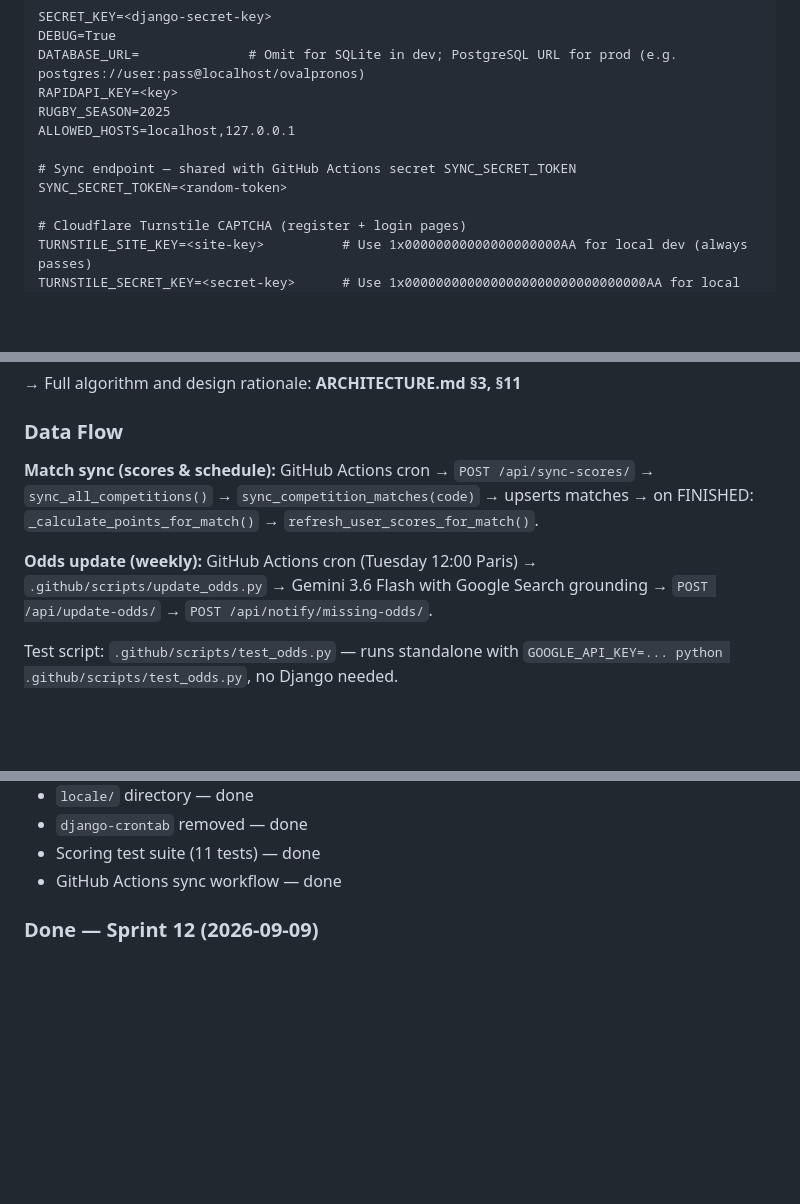
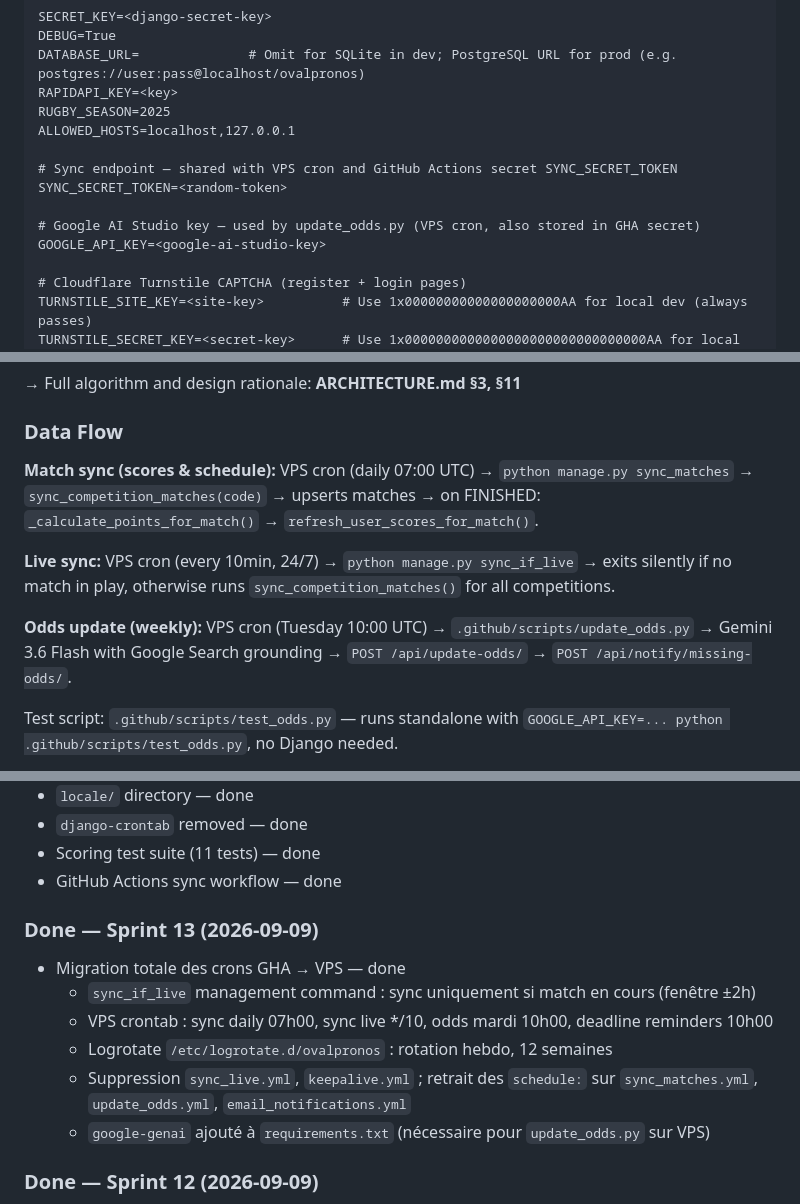
Before and after one commit to AmauryArmengaud/Ovalpronos, a Markdown page: CLAUDE.md, 3 parts joined by grey strips. Rendered like a GitHub page; blank space fills up the shorter version.

```diff
--- a/CLAUDE.md
+++ b/CLAUDE.md
@@ -123,8 +128,11 @@ RAPIDAPI_KEY=<key>
 RUGBY_SEASON=2025
 ALLOWED_HOSTS=localhost,127.0.0.1
 
-# Sync endpoint — shared with GitHub Actions secret SYNC_SECRET_TOKEN
+# Sync endpoint — shared with VPS cron and GitHub Actions secret SYNC_SECRET_TOKEN
 SYNC_SECRET_TOKEN=<random-token>
+
+# Google AI Studio key — used by update_odds.py (VPS cron, also stored in GHA secret)
+GOOGLE_API_KEY=<google-ai-studio-key>
 
 # Cloudflare Turnstile CAPTCHA (register + login pages)
 TURNSTILE_SITE_KEY=<site-key>          # Use 1x00000000000000000000AA for local dev (always passes)
@@ -189,9 +197,11 @@ Scoring logic: `apps/predictions/services.py::calculate_points()`. Orchestration
 
 ### Data Flow
 
-**Match sync (scores & schedule):** GitHub Actions cron → `POST /api/sync-scores/` → `sync_all_competitions()` → `sync_competition_matches(code)` → upserts matches → on FINISHED: `_calculate_points_for_match()` → `refresh_user_scores_for_match()`.
+**Match sync (scores & schedule):** VPS cron (daily 07:00 UTC) → `python manage.py sync_matches` → `sync_competition_matches(code)` → upserts matches → on FINISHED: `_calculate_points_for_match()` → `refresh_user_scores_for_match()`.
 
-**Odds update (weekly):** GitHub Actions cron (Tuesday 12:00 Paris) → `.github/scripts/update_odds.py` → Gemini 3.6 Flash with Google Search grounding → `POST /api/update-odds/` → `POST /api/notify/missing-odds/`.
+**Live sync:** VPS cron (every 10min, 24/7) → `python manage.py sync_if_live` → exits silently if no match in play, otherwise runs `sync_competition_matches()` for all competitions.
+
+**Odds update (weekly):** VPS cron (Tuesday 10:00 UTC) → `.github/scripts/update_odds.py` → Gemini 3.6 Flash with Google Search grounding → `POST /api/update-odds/` → `POST /api/notify/missing-odds/`.
 
 Test script: `.github/scripts/test_odds.py` — runs standalone with `GOOGLE_API_KEY=... python .github/scripts/test_odds.py`, no Django needed.
 
@@ -280,6 +302,15 @@ Sprint 1 is complete. All migration items have been resolved:
 - `django-crontab` removed — done
 - Scoring test suite (11 tests) — done
 - GitHub Actions sync workflow — done
+
+### Done — Sprint 13 (2026-09-09)
+
+- Migration totale des crons GHA → VPS — done
+  - `sync_if_live` management command : sync uniquement si match en cours (fenêtre ±2h)
+  - VPS crontab : sync daily 07h00, sync live */10, odds mardi 10h00, deadline reminders 10h00
+  - Logrotate `/etc/logrotate.d/ovalpronos` : rotation hebdo, 12 semaines
+  - Suppression `sync_live.yml`, `keepalive.yml` ; retrait des `schedule:` sur `sync_matches.yml`, `update_odds.yml`, `email_notifications.yml`
+  - `google-genai` ajouté à `requirements.txt` (nécessaire pour `update_odds.py` sur VPS)
 
 ### Done — Sprint 12 (2026-09-09)
 
```
Also changed, not shown: other parts of CLAUDE.md (+30 -13 lines).
